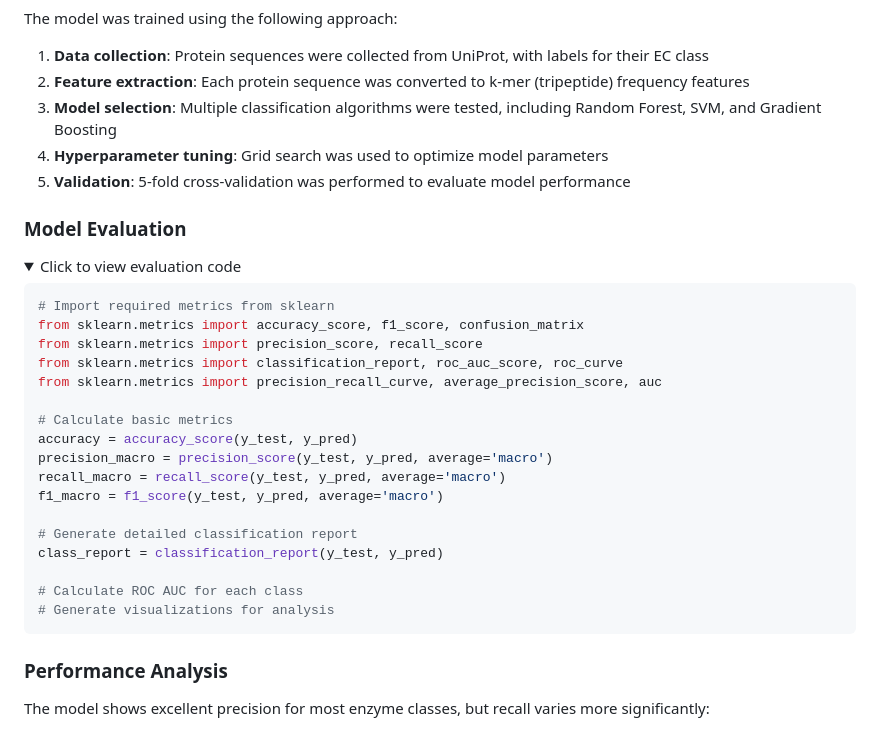
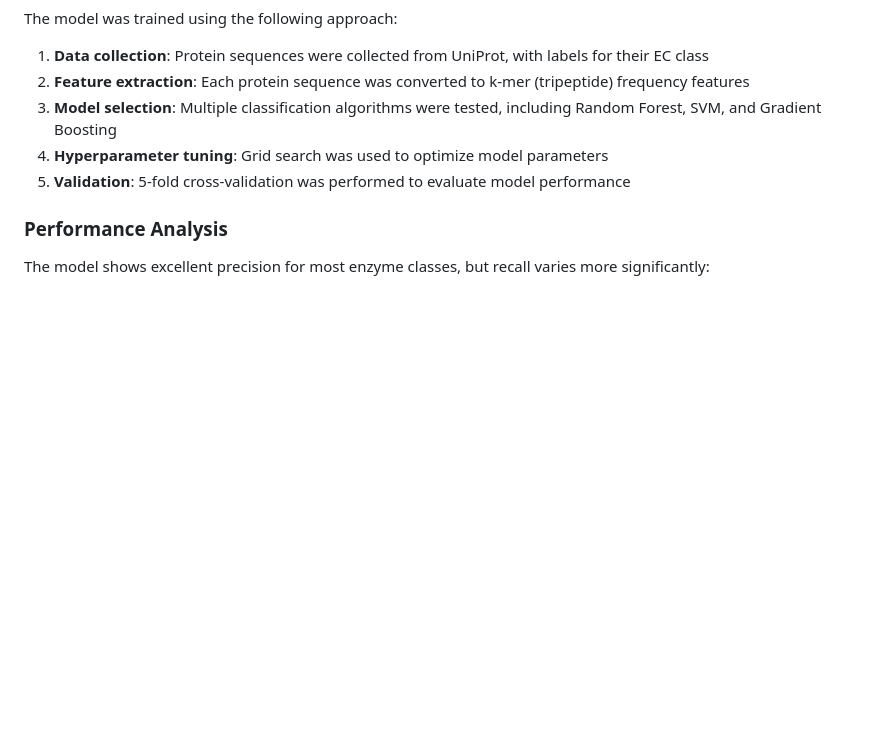
Before and after one commit to Karudhoru/Enzyme-Classification-Model, a Markdown page: README.md, the part around one of its changes. GitHub-like rendering; folded sections open; blank space fills up the shorter version.

````diff
--- a/README.md
+++ b/README.md
@@ -181,32 +181,6 @@ The model was trained using the following approach:
 4. **Hyperparameter tuning**: Grid search was used to optimize model parameters
 5. **Validation**: 5-fold cross-validation was performed to evaluate model performance
 
-### Model Evaluation
-
-<details>
-<summary>Click to view evaluation code</summary>
-
-```python
-# Import required metrics from sklearn
-from sklearn.metrics import accuracy_score, f1_score, confusion_matrix
-from sklearn.metrics import precision_score, recall_score
-from sklearn.metrics import classification_report, roc_auc_score, roc_curve
-from sklearn.metrics import precision_recall_curve, average_precision_score, auc
-
-# Calculate basic metrics
-accuracy = accuracy_score(y_test, y_pred)
-precision_macro = precision_score(y_test, y_pred, average='macro')
-recall_macro = recall_score(y_test, y_pred, average='macro')
-f1_macro = f1_score(y_test, y_pred, average='macro')
-
-# Generate detailed classification report
-class_report = classification_report(y_test, y_pred)
-
-# Calculate ROC AUC for each class
-# Generate visualizations for analysis
-```
-</details>
-
 ### Performance Analysis
 
 The model shows excellent precision for most enzyme classes, but recall varies more significantly:
````
Also changed, not shown: other parts of README.md (+1 -1 lines).
